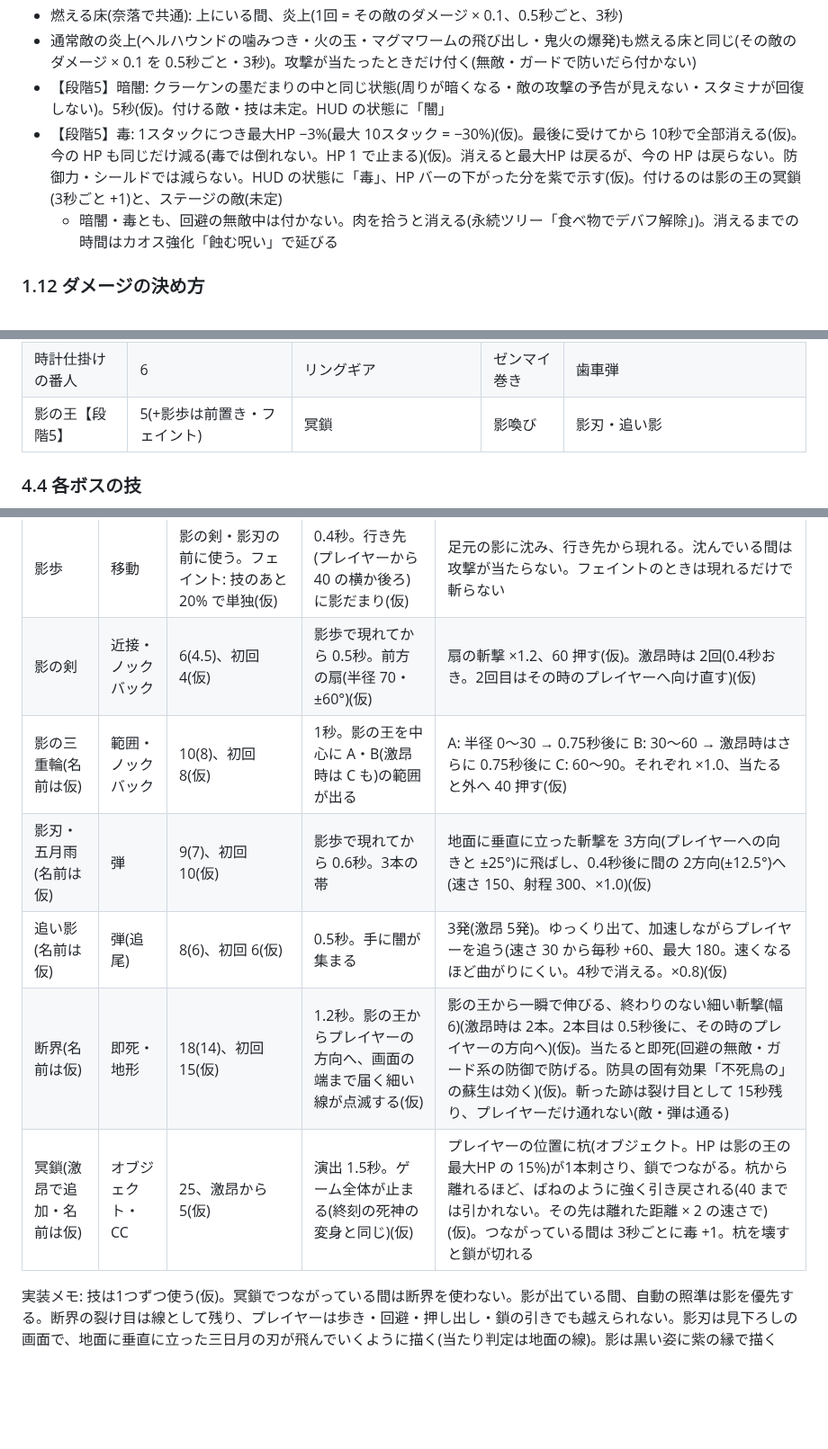
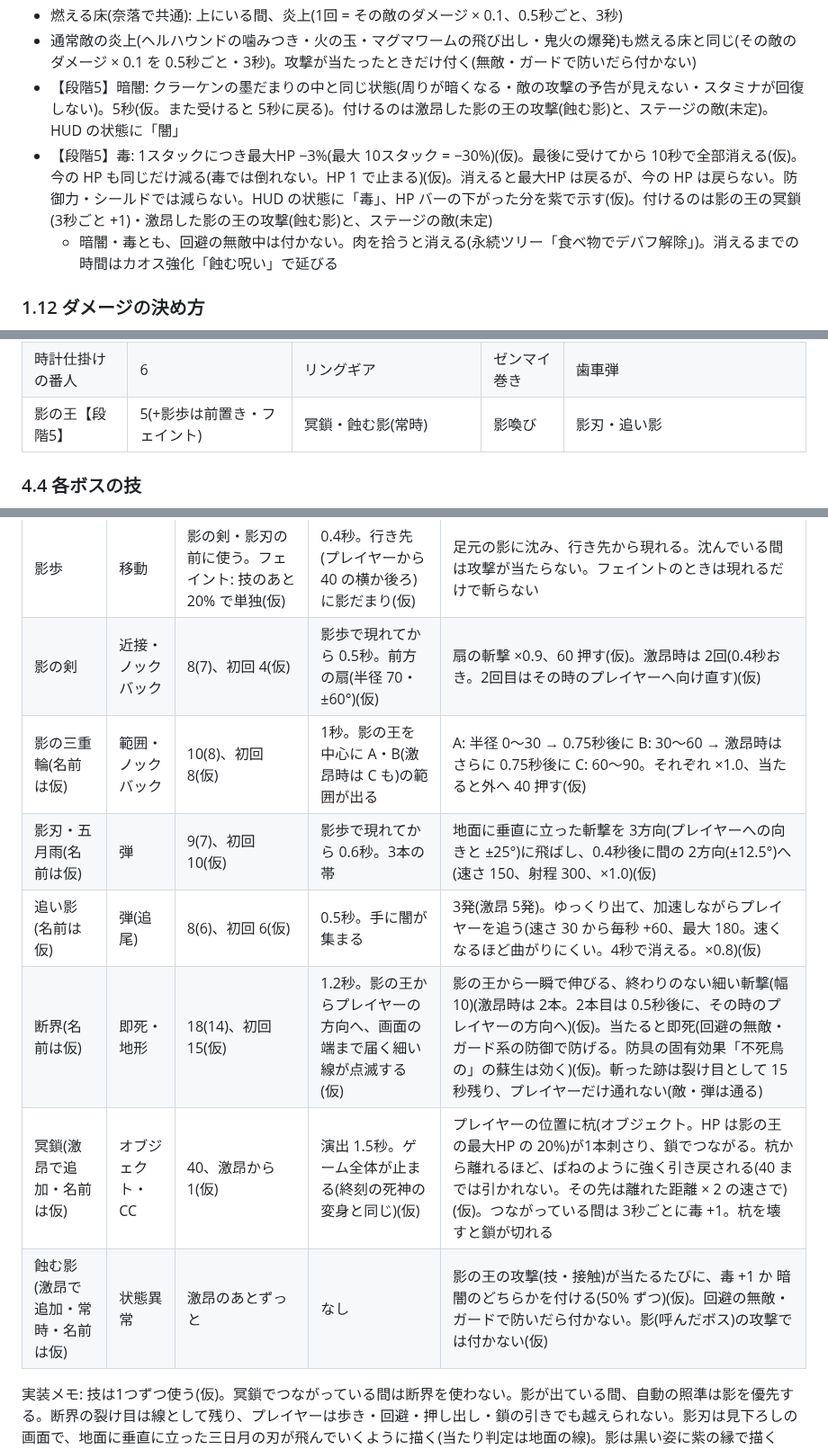
Before and after one commit to Black2856/pixel_survivors_opus5.5test, a Markdown page: claudedocs/enemies.md, 3 parts joined by grey strips. Shown at 90% size. Drawn GitHub-style; blank space fills up the shorter version.

Commit message:
仕様案: 影の王に 蝕む影(激昂後、攻撃が当たるたびに 毒 +1 か 暗闇)を追加。ユーザーの調整(影の剣 8(7)・×0.9、断界 幅 10、冥鎖 40秒・激昂から 1秒・杭 HP 20%、1体目の影は第二形態にならない)も含む
Co-Authored-By: Claude Opus 5.5 <noreply@anthropic.com>

```diff
--- a/claudedocs/enemies.md
+++ b/claudedocs/enemies.md
@@ -161,8 +161,8 @@
 - 炎上の間は HP回復 −50%(HP回復速度と、肉・クラスのスキルなどの回復すべて)
 - 燃える床(奈落で共通): 上にいる間、炎上(1回 = その敵のダメージ × 0.1、0.5秒ごと、3秒)
 - 通常敵の炎上(ヘルハウンドの噛みつき・火の玉・マグマワームの飛び出し・鬼火の爆発)も燃える床と同じ(その敵のダメージ × 0.1 を 0.5秒ごと・3秒)。攻撃が当たったときだけ付く(無敵・ガードで防いだら付かない)
-- 【段階5】暗闇: クラーケンの墨だまりの中と同じ状態(周りが暗くなる・敵の攻撃の予告が見えない・スタミナが回復しない)。5秒(仮)。付ける敵・技は未定。HUD の状態に「闇」
-- 【段階5】毒: 1スタックにつき最大HP −3%(最大 10スタック = −30%)(仮)。最後に受けてから 10秒で全部消える(仮)。今の HP も同じだけ減る(毒では倒れない。HP 1 で止まる)(仮)。消えると最大HP は戻るが、今の HP は戻らない。防御力・シールドでは減らない。HUD の状態に「毒」、HP バーの下がった分を紫で示す(仮)。付けるのは影の王の冥鎖(3秒ごと +1)と、ステージの敵(未定)
+- 【段階5】暗闇: クラーケンの墨だまりの中と同じ状態(周りが暗くなる・敵の攻撃の予告が見えない・スタミナが回復しない)。5秒(仮。また受けると 5秒に戻る)。付けるのは激昂した影の王の攻撃(蝕む影)と、ステージの敵(未定)。HUD の状態に「闇」
+- 【段階5】毒: 1スタックにつき最大HP −3%(最大 10スタック = −30%)(仮)。最後に受けてから 10秒で全部消える(仮)。今の HP も同じだけ減る(毒では倒れない。HP 1 で止まる)(仮)。消えると最大HP は戻るが、今の HP は戻らない。防御力・シールドでは減らない。HUD の状態に「毒」、HP バーの下がった分を紫で示す(仮)。付けるのは影の王の冥鎖(3秒ごと +1)・激昂した影の王の攻撃(蝕む影)と、ステージの敵(未定)
   - 暗闇・毒とも、回避の無敵中は付かない。肉を拾うと消える(永続ツリー「食べ物でデバフ解除」)。消えるまでの時間はカオス強化「蝕む呪い」で延びる
 
 ### 1.12 ダメージの決め方
@@ -366,7 +366,7 @@
 | 霜の巨人 | 4(+凍て割りは氷槌の変形) | 地吹雪 | 吹雪の風 | 大雪玉 |
 | 雪華の女王 | 5 | 氷の槍 | 氷柱の墓標 | 雪華弾・氷の槍(激昂) |
 | 時計仕掛けの番人 | 6 | リングギア | ゼンマイ巻き | 歯車弾 |
-| 影の王【段階5】 | 5(+影歩は前置き・フェイント) | 冥鎖 | 影喚び | 影刃・追い影 |
+| 影の王【段階5】 | 5(+影歩は前置き・フェイント) | 冥鎖・蝕む影(常時) | 影喚び | 影刃・追い影 |
 
 ### 4.4 各ボスの技
 
@@ -640,12 +640,13 @@
 | 技 | 種類 | 間隔(激昂) | 予告 | 内容 |
 |---|---|---|---|---|
 | 影歩 | 移動 | 影の剣・影刃の前に使う。フェイント: 技のあと 20% で単独(仮) | 0.4秒。行き先(プレイヤーから 40 の横か後ろ)に影だまり(仮) | 足元の影に沈み、行き先から現れる。沈んでいる間は攻撃が当たらない。フェイントのときは現れるだけで斬らない |
-| 影の剣 | 近接・ノックバック | 6(4.5)、初回 4(仮) | 影歩で現れてから 0.5秒。前方の扇(半径 70・±60°)(仮) | 扇の斬撃 ×1.2、60 押す(仮)。激昂時は 2回(0.4秒おき。2回目はその時のプレイヤーへ向け直す)(仮) |
+| 影の剣 | 近接・ノックバック | 8(7)、初回 4(仮) | 影歩で現れてから 0.5秒。前方の扇(半径 70・±60°)(仮) | 扇の斬撃 ×0.9、60 押す(仮)。激昂時は 2回(0.4秒おき。2回目はその時のプレイヤーへ向け直す)(仮) |
 | 影の三重輪(名前は仮) | 範囲・ノックバック | 10(8)、初回 8(仮) | 1秒。影の王を中心に A・B(激昂時は C も)の範囲が出る | A: 半径 0〜30 → 0.75秒後に B: 30〜60 → 激昂時はさらに 0.75秒後に C: 60〜90。それぞれ ×1.0、当たると外へ 40 押す(仮) |
 | 影刃・五月雨(名前は仮) | 弾 | 9(7)、初回 10(仮) | 影歩で現れてから 0.6秒。3本の帯 | 地面に垂直に立った斬撃を 3方向(プレイヤーへの向きと ±25°)に飛ばし、0.4秒後に間の 2方向(±12.5°)へ(速さ 150、射程 300、×1.0)(仮) |
 | 追い影(名前は仮) | 弾(追尾) | 8(6)、初回 6(仮) | 0.5秒。手に闇が集まる | 3発(激昂 5発)。ゆっくり出て、加速しながらプレイヤーを追う(速さ 30 から毎秒 +60、最大 180。速くなるほど曲がりにくい。4秒で消える。×0.8)(仮) |
-| 断界(名前は仮) | 即死・地形 | 18(14)、初回 15(仮) | 1.2秒。影の王からプレイヤーの方向へ、画面の端まで届く細い線が点滅する(仮) | 影の王から一瞬で伸びる、終わりのない細い斬撃(幅 6)(激昂時は 2本。2本目は 0.5秒後に、その時のプレイヤーの方向へ)(仮)。当たると即死(回避の無敵・ガード系の防御で防げる。防具の固有効果「不死鳥の」の蘇生は効く)(仮)。斬った跡は裂け目として 15秒残り、プレイヤーだけ通れない(敵・弾は通る) |
-| 冥鎖(激昂で追加・名前は仮) | オブジェクト・CC | 25、激昂から 5(仮) | 演出 1.5秒。ゲーム全体が止まる(終刻の死神の変身と同じ)(仮) | プレイヤーの位置に杭(オブジェクト。HP は影の王の最大HP の 15%)が1本刺さり、鎖でつながる。杭から離れるほど、ばねのように強く引き戻される(40 までは引かれない。その先は離れた距離 × 2 の速さで)(仮)。つながっている間は 3秒ごとに毒 +1。杭を壊すと鎖が切れる |
+| 断界(名前は仮) | 即死・地形 | 18(14)、初回 15(仮) | 1.2秒。影の王からプレイヤーの方向へ、画面の端まで届く細い線が点滅する(仮) | 影の王から一瞬で伸びる、終わりのない細い斬撃(幅 10)(激昂時は 2本。2本目は 0.5秒後に、その時のプレイヤーの方向へ)(仮)。当たると即死(回避の無敵・ガード系の防御で防げる。防具の固有効果「不死鳥の」の蘇生は効く)(仮)。斬った跡は裂け目として 15秒残り、プレイヤーだけ通れない(敵・弾は通る) |
+| 冥鎖(激昂で追加・名前は仮) | オブジェクト・CC | 40、激昂から 1(仮) | 演出 1.5秒。ゲーム全体が止まる(終刻の死神の変身と同じ)(仮) | プレイヤーの位置に杭(オブジェクト。HP は影の王の最大HP の 20%)が1本刺さり、鎖でつながる。杭から離れるほど、ばねのように強く引き戻される(40 までは引かれない。その先は離れた距離 × 2 の速さで)(仮)。つながっている間は 3秒ごとに毒 +1。杭を壊すと鎖が切れる |
+| 蝕む影(激昂で追加・常時・名前は仮) | 状態異常 | 激昂のあとずっと | なし | 影の王の攻撃(技・接触)が当たるたびに、毒 +1 か 暗闇のどちらかを付ける(50% ずつ)(仮)。回避の無敵・ガードで防いだら付かない。影(呼んだボス)の攻撃では付かない(仮) |
 
 実装メモ: 技は1つずつ使う(仮)。冥鎖でつながっている間は断界を使わない。影が出ている間、自動の照準は影を優先する。断界の裂け目は線として残り、プレイヤーは歩き・回避・押し出し・鎖の引きでも越えられない。影刃は見下ろしの画面で、地面に垂直に立った三日月の刃が飛んでいくように描く(当たり判定は地面の線)。影は黒い姿に紫の縁で描く(仮)。影の王は双王の相方に選ばれない(仮)
 
```
Also changed, not shown: other parts of claudedocs/enemies.md (+1 -1 lines).
